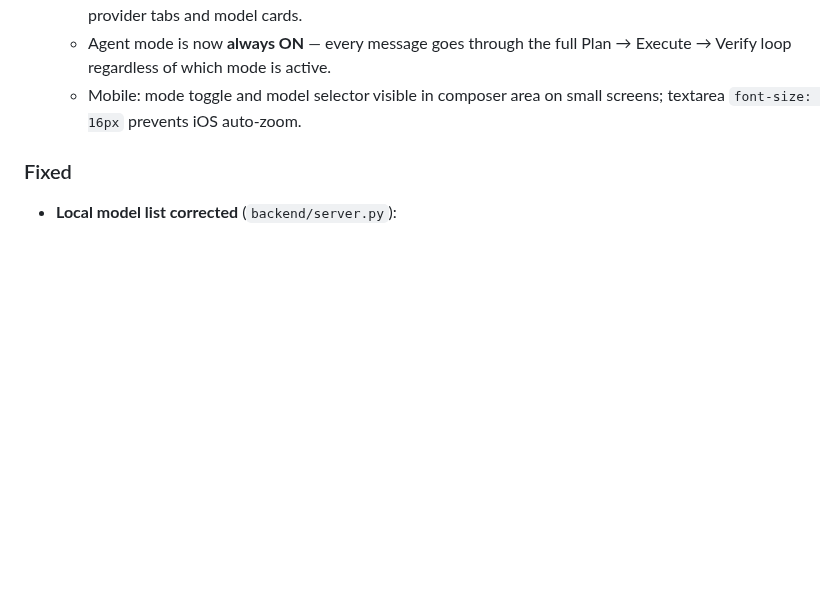
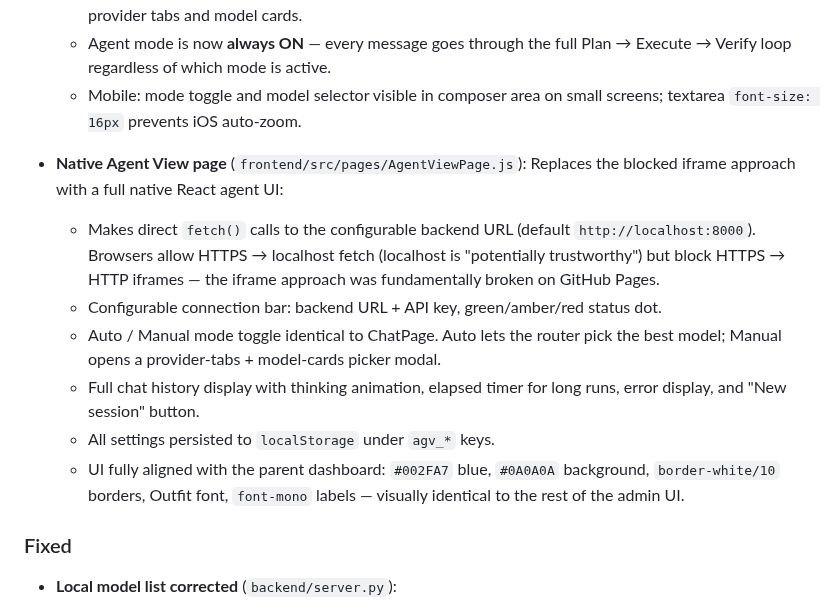
Before and after one commit to strikersam/local-llm-server, a Markdown page: docs/changelog.md, the part around the change. GitHub-like rendering; blank space fills up the shorter version.

Commit message:
docs: add changelog entry for native AgentView page
https://claude.ai/code/session_01BPwRj4YARum2d6TuahLsAc

```diff
--- a/docs/changelog.md
+++ b/docs/changelog.md
@@ -71,6 +71,22 @@
     Plan → Execute → Verify loop regardless of which mode is active.
   - Mobile: mode toggle and model selector visible in composer area on small screens;
     textarea `font-size: 16px` prevents iOS auto-zoom.
+
+- **Native Agent View page** (`frontend/src/pages/AgentViewPage.js`):
+  Replaces the blocked iframe approach with a full native React agent UI:
+  - Makes direct `fetch()` calls to the configurable backend URL (default
+    `http://localhost:8000`). Browsers allow HTTPS → localhost fetch (localhost is
+    "potentially trustworthy") but block HTTPS → HTTP iframes — the iframe approach
+    was fundamentally broken on GitHub Pages.
+  - Configurable connection bar: backend URL + API key, green/amber/red status dot.
+  - Auto / Manual mode toggle identical to ChatPage. Auto lets the router pick the
+    best model; Manual opens a provider-tabs + model-cards picker modal.
+  - Full chat history display with thinking animation, elapsed timer for long runs,
+    error display, and "New session" button.
+  - All settings persisted to `localStorage` under `agv_*` keys.
+  - UI fully aligned with the parent dashboard: `#002FA7` blue, `#0A0A0A` background,
+    `border-white/10` borders, Outfit font, `font-mono` labels — visually identical
+    to the rest of the admin UI.
 
 ### Fixed
 
```
